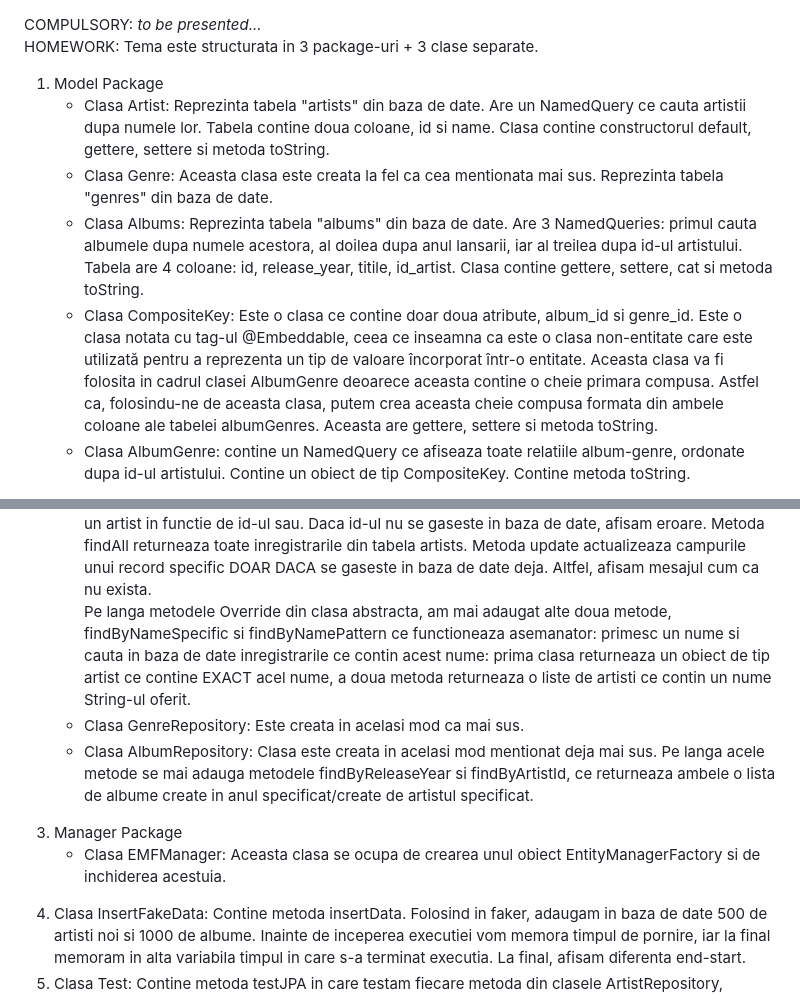
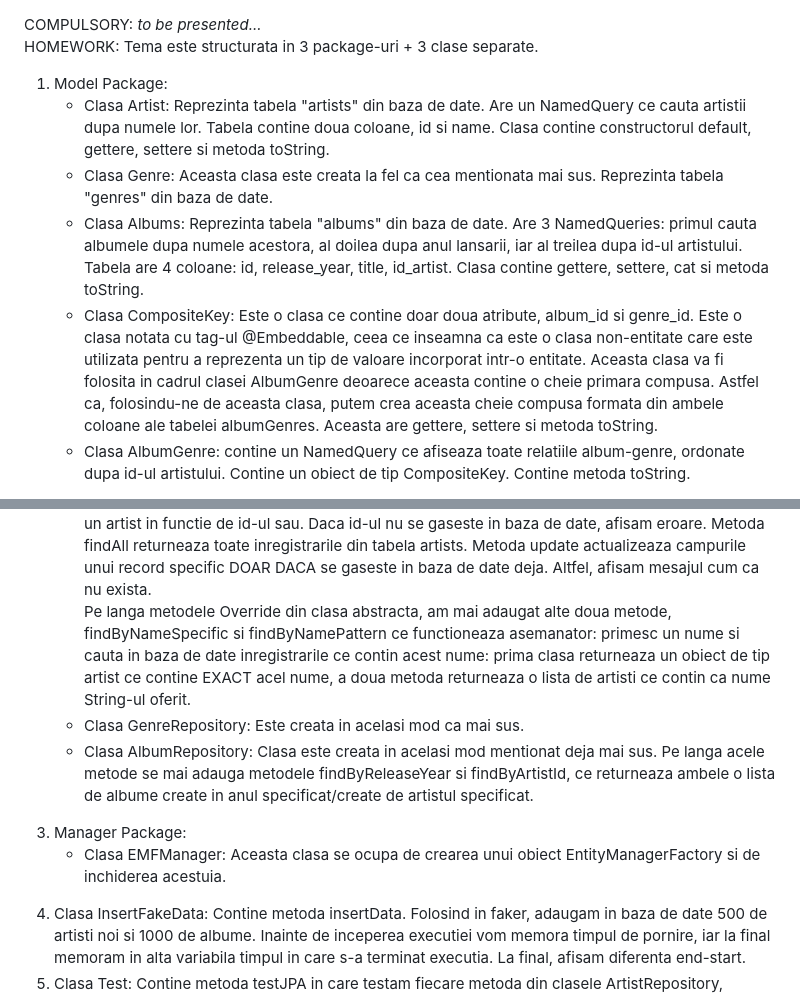
Before and after one commit to enbysenpai/PA2023_2E4_Nestor-Maria, a Markdown page: lab9/README.md, 2 parts joined by grey strips. Rendered like a GitHub page.

Commit message:
Update README.md corectat lmao

```diff
--- a/lab9/README.md
+++ b/lab9/README.md
@@ -2,7 +2,7 @@ COMPULSORY: <em>to be presented...</em><br>
 HOMEWORK: Tema este structurata in 3 package-uri + 3 clase separate.
 <ol>
   <li>
-    Model Package
+    Model Package:
   </li>
   <ul>
     <li>
@@ -12,10 +12,10 @@ HOMEWORK: Tema este structurata in 3 package-uri + 3 clase separate.
       Clasa Genre: Aceasta clasa este creata la fel ca cea mentionata mai sus. Reprezinta tabela "genres" din baza de date.
     </li>
     <li>
-      Clasa Albums: Reprezinta tabela "albums" din baza de date. Are 3 NamedQueries: primul cauta albumele dupa numele acestora, al doilea dupa anul lansarii, iar al treilea dupa id-ul artistului. Tabela are 4 coloane: id, release_year, titile, id_artist. Clasa contine gettere, settere, cat si metoda toString.
+      Clasa Albums: Reprezinta tabela "albums" din baza de date. Are 3 NamedQueries: primul cauta albumele dupa numele acestora, al doilea dupa anul lansarii, iar al treilea dupa id-ul artistului. Tabela are 4 coloane: id, release_year, title, id_artist. Clasa contine gettere, settere, cat si metoda toString.
     </li>
     <li>
-      Clasa CompositeKey: Este o clasa ce contine doar doua atribute, album_id si genre_id. Este o clasa notata cu tag-ul @Embeddable, ceea ce inseamna ca este o clasa non-entitate care este utilizată pentru a reprezenta un tip de valoare încorporat într-o entitate. Aceasta clasa va fi folosita in cadrul clasei AlbumGenre deoarece aceasta contine o cheie primara compusa. Astfel ca, folosindu-ne de aceasta clasa, putem crea aceasta cheie compusa formata din ambele coloane ale tabelei albumGenres. Aceasta are gettere, settere si metoda toString.
+      Clasa CompositeKey: Este o clasa ce contine doar doua atribute, album_id si genre_id. Este o clasa notata cu tag-ul @Embeddable, ceea ce inseamna ca este o clasa non-entitate care este utilizata pentru a reprezenta un tip de valoare incorporat intr-o entitate. Aceasta clasa va fi folosita in cadrul clasei AlbumGenre deoarece aceasta contine o cheie primara compusa. Astfel ca, folosindu-ne de aceasta clasa, putem crea aceasta cheie compusa formata din ambele coloane ale tabelei albumGenres. Aceasta are gettere, settere si metoda toString.
     </li>
     <li>
       Clasa AlbumGenre: contine un NamedQuery ce afiseaza toate relatiile album-genre, ordonate dupa id-ul artistului. Contine un obiect de tip CompositeKey. Contine metoda toString.
@@ -30,7 +30,7 @@ HOMEWORK: Tema este structurata in 3 package-uri + 3 clase separate.
     </li>
     <li>
       Clasa ArtistRepository: In constructor apelam constructorul din clasa abstacta. Metoda save salveaza artistul in baza de date. Daca artistul se gaseste deja in baza de date, afisam eroare, iar artist primeste valoarea null. Daca query-ul nu a gasit niciun raspuns, la valoarea max(id)+1 adaugam noul artist. In final, afisam valoarea lui artist. Metoda deleteById sterge artistul DOAR DACA id-ul se gaseste in baza de date (in caz contrar, se afiseaza eroare). Metoda findById cauta un artist in functie de id-ul sau. Daca id-ul nu se gaseste in baza de date, afisam eroare. Metoda findAll returneaza toate inregistrarile din tabela artists. Metoda update actualizeaza campurile unui record specific DOAR DACA se gaseste in baza de date deja. Altfel, afisam mesajul cum ca nu exista. <br>
-      Pe langa metodele Override din clasa abstracta, am mai adaugat alte doua metode, findByNameSpecific si findByNamePattern ce functioneaza asemanator: primesc un nume si cauta in baza de date inregistrarile ce contin acest nume: prima clasa returneaza un obiect de tip artist ce contine EXACT acel nume, a doua metoda returneaza o liste de artisti ce contin un nume String-ul oferit.
+      Pe langa metodele Override din clasa abstracta, am mai adaugat alte doua metode, findByNameSpecific si findByNamePattern ce functioneaza asemanator: primesc un nume si cauta in baza de date inregistrarile ce contin acest nume: prima clasa returneaza un obiect de tip artist ce contine EXACT acel nume, a doua metoda returneaza o lista de artisti ce contin ca nume String-ul oferit.
     </li>
     <li>
       Clasa GenreRepository: Este creata in acelasi mod ca mai sus.
@@ -40,11 +40,11 @@ HOMEWORK: Tema este structurata in 3 package-uri + 3 clase separate.
     </li>
   </ul>
   <li>
-    Manager Package
+    Manager Package:
   </li>
   <ul>
     <li>
-      Clasa EMFManager: Aceasta clasa se ocupa de crearea unul obiect EntityManagerFactory si de inchiderea acestuia.
+      Clasa EMFManager: Aceasta clasa se ocupa de crearea unui obiect EntityManagerFactory si de inchiderea acestuia.
     </li>
   </ul>
   <li>
```
